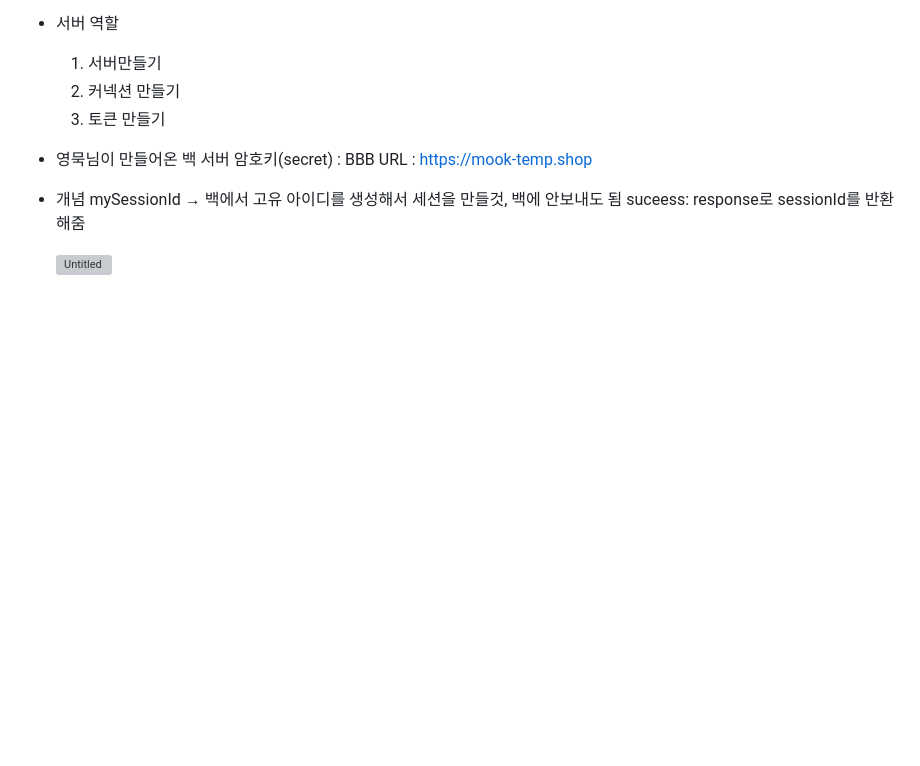
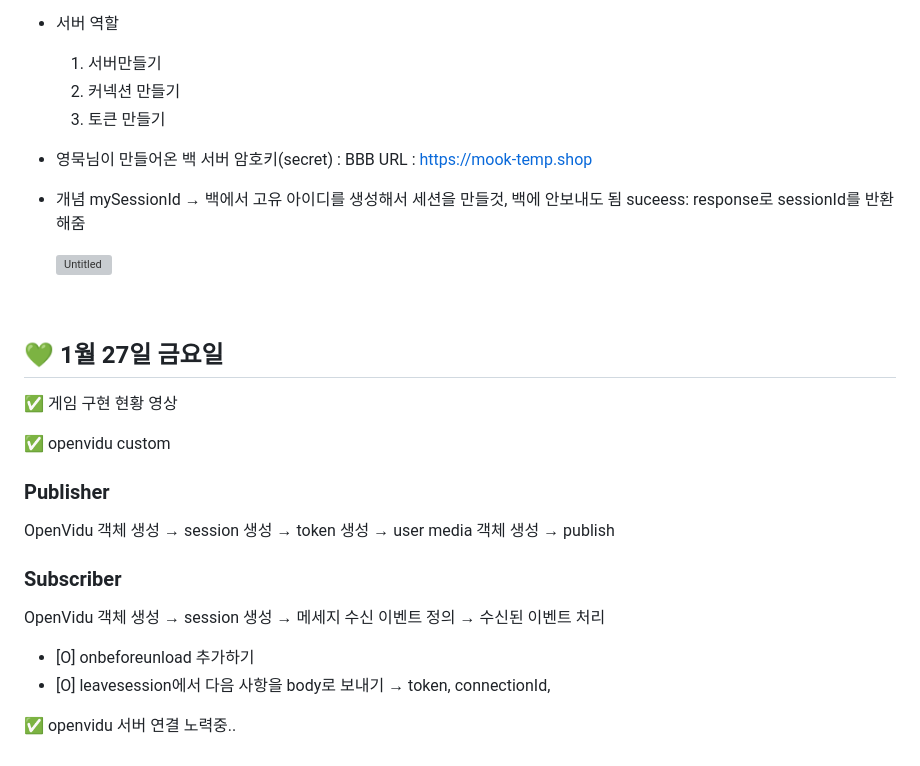
Before and after one commit to haegomm/SonGeoreum, a Markdown page: shk/README.md, the part around the change. Drawn GitHub-style; blank space fills up the shorter version; grey boxes are pictures that could not be loaded.

Commit message:
docs: update til readme - 서현경

```diff
--- a/shk/README.md
+++ b/shk/README.md
@@ -189,3 +189,29 @@ frontend
   suceess: response로 sessionId를 반환해줌
 
   ![Untitled](https://s3-us-west-2.amazonaws.com/secure.notion-static.com/8eeb1a7e-f5e4-420c-baf6-c719f40b0db2/Untitled.png)
+
+<br>
+
+<aside>
+
+## 💚 1월 27일 금요일
+
+</aside>
+
+✅ 게임 구현 현황 영상
+
+✅ openvidu custom
+
+### Publisher
+
+OpenVidu 객체 생성 → session 생성 → token 생성 → user media 객체 생성 → publish
+
+### Subscriber
+
+OpenVidu 객체 생성 → session 생성 → 메세지 수신 이벤트 정의 → 수신된 이벤트 처리
+
+- [O] onbeforeunload 추가하기
+- [O] leavesession에서 다음 사항을 body로 보내기
+  → token, connectionId,
+
+✅ openvidu 서버 연결 노력중..
```
